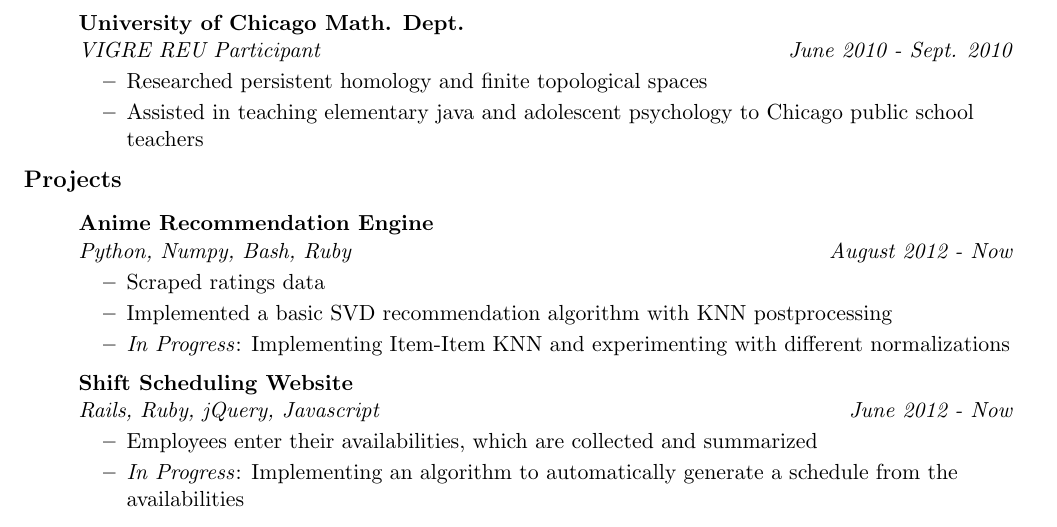
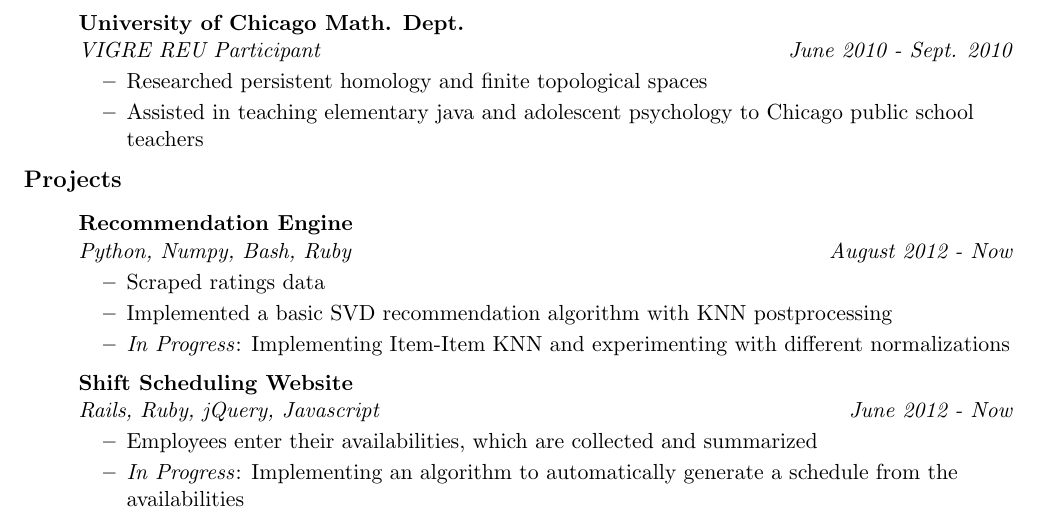
Before and after one commit to jyrodgers/Resume, a LaTeX CV (resume.tex): part of the page, cut so that both start at the same text. Compiled offline with pdfLaTeX.

Commit message:
removed anime from recommendation engine description, as it has evolved into general purpose

```diff
--- a/resume.tex
+++ b/resume.tex
@@ -96,7 +96,7 @@ Mill Creek, WA 98012 & github.com/hmrm\\
 \resheading{Projects}
 \begin{itemize}
 \item[]
-	\ressubheading{Anime Recommendation Engine}{}{Python, Numpy, Bash, Ruby}{August 2012 - Now}
+	\ressubheading{Recommendation Engine}{}{Python, Numpy, Bash, Ruby}{August 2012 - Now}
 	\begin{itemize}
 		\resitem{Scraped ratings data}
 				\resitem{Implemented a basic SVD recommendation algorithm with KNN postprocessing}
```
Also changed, not shown: resume.pdf.
